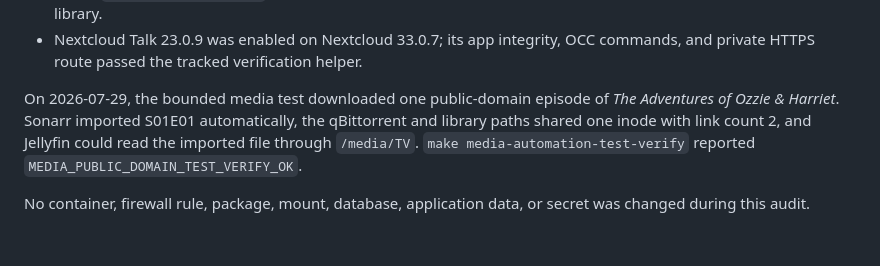
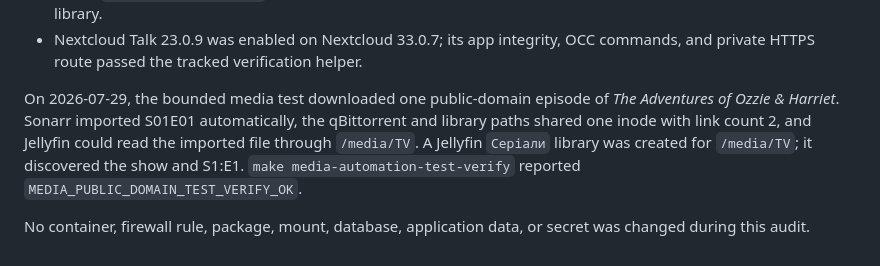
Before and after one commit to buteofalcone/homelab, a Markdown page: docs/current-state.md, the part around the change. GitHub-like rendering.

Commit message:
Record Jellyfin media library verification

```diff
--- a/docs/current-state.md
+++ b/docs/current-state.md
@@ -124,6 +124,6 @@ On 2026-07-28:
 - Calibre 9.11 reported healthy, its administration route required authentication, its Content server returned HTTP 200 at `books.butenko.online`, and a generated source document was converted to EPUB and added to the library.
 - Nextcloud Talk 23.0.9 was enabled on Nextcloud 33.0.7; its app integrity, OCC commands, and private HTTPS route passed the tracked verification helper.
 
-On 2026-07-29, the bounded media test downloaded one public-domain episode of *The Adventures of Ozzie & Harriet*. Sonarr imported S01E01 automatically, the qBittorrent and library paths shared one inode with link count 2, and Jellyfin could read the imported file through `/media/TV`. `make media-automation-test-verify` reported `MEDIA_PUBLIC_DOMAIN_TEST_VERIFY_OK`.
+On 2026-07-29, the bounded media test downloaded one public-domain episode of *The Adventures of Ozzie & Harriet*. Sonarr imported S01E01 automatically, the qBittorrent and library paths shared one inode with link count 2, and Jellyfin could read the imported file through `/media/TV`. A Jellyfin `Серіали` library was created for `/media/TV`; it discovered the show and S1:E1. `make media-automation-test-verify` reported `MEDIA_PUBLIC_DOMAIN_TEST_VERIFY_OK`.
 
 No container, firewall rule, package, mount, database, application data, or secret was changed during this audit.
```
Also changed, not shown: TASKS.md (+1 -1 lines).
